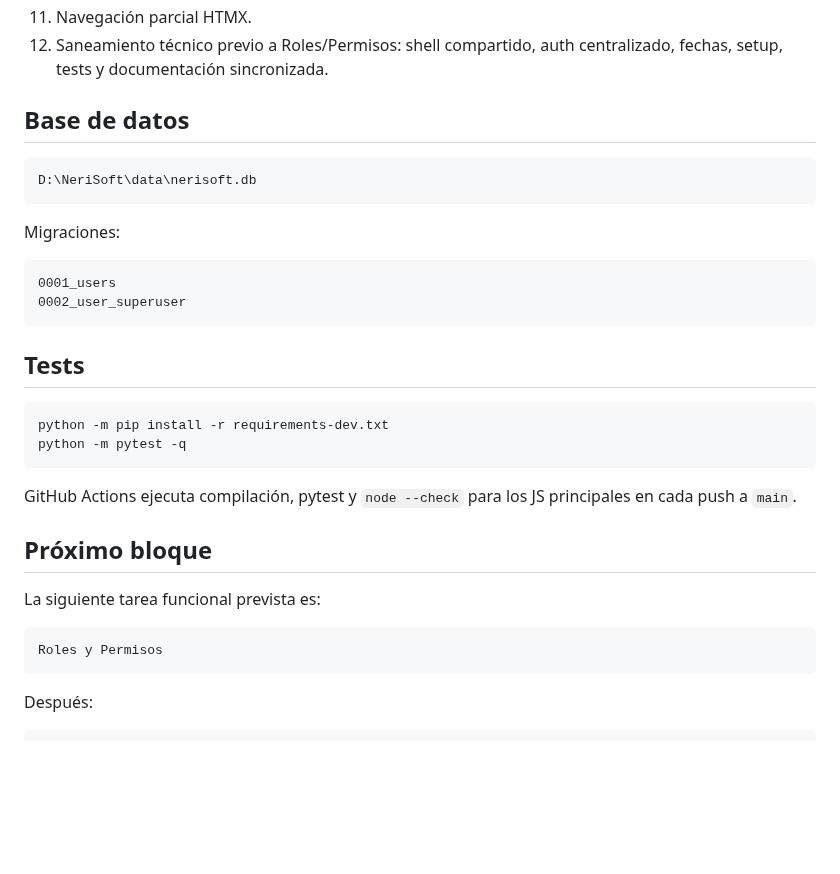
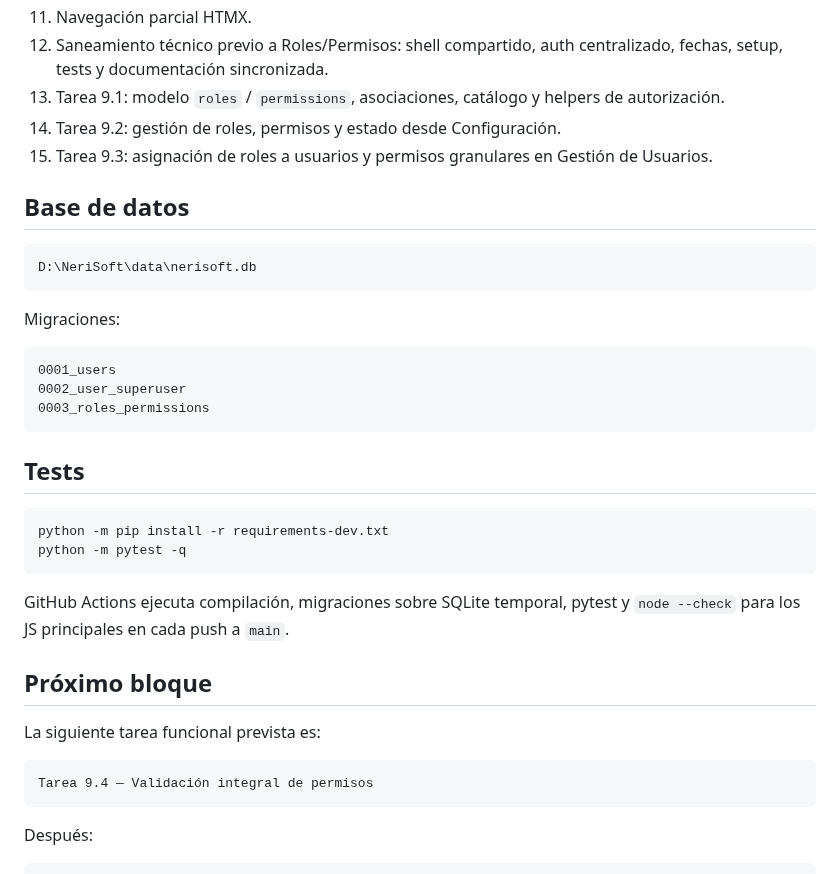
Before and after one commit to Nerpiti86/NeriSoft, a Markdown page: docs/12-resumen-y-contexto.md, the part around one of its changes. Rendered like a GitHub page; blank space fills up the shorter version.

````diff
--- a/docs/12-resumen-y-contexto.md
+++ b/docs/12-resumen-y-contexto.md
@@ -142,6 +150,9 @@ dd/mm/yyyy HH:mm
 10. Assets locales.
 11. Navegación parcial HTMX.
 12. Saneamiento técnico previo a Roles/Permisos: shell compartido, auth centralizado, fechas, setup, tests y documentación sincronizada.
+13. Tarea 9.1: modelo `roles` / `permissions`, asociaciones, catálogo y helpers de autorización.
+14. Tarea 9.2: gestión de roles, permisos y estado desde Configuración.
+15. Tarea 9.3: asignación de roles a usuarios y permisos granulares en Gestión de Usuarios.
 
 ## Base de datos
 
@@ -154,6 +165,7 @@ Migraciones:
 ```text
 0001_users
 0002_user_superuser
+0003_roles_permissions
 ```
 
 ## Tests
@@ -163,14 +175,14 @@ python -m pip install -r requirements-dev.txt
 python -m pytest -q
 ```
 
-GitHub Actions ejecuta compilación, pytest y `node --check` para los JS principales en cada push a `main`.
+GitHub Actions ejecuta compilación, migraciones sobre SQLite temporal, pytest y `node --check` para los JS principales en cada push a `main`.
 
 ## Próximo bloque
 
 La siguiente tarea funcional prevista es:
 
 ```text
-Roles y Permisos
+Tarea 9.4 — Validación integral de permisos
 ```
 
 Después:
````
Also changed, not shown: other parts of docs/12-resumen-y-contexto.md (+17 -7 lines).
